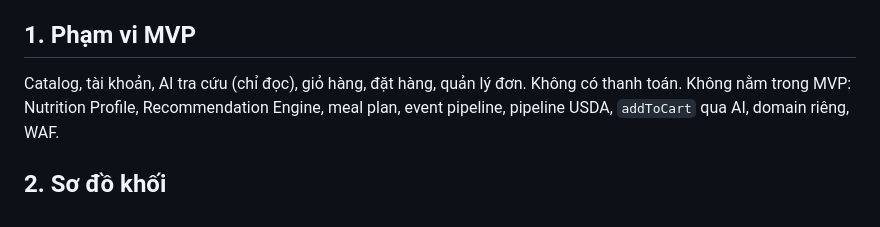
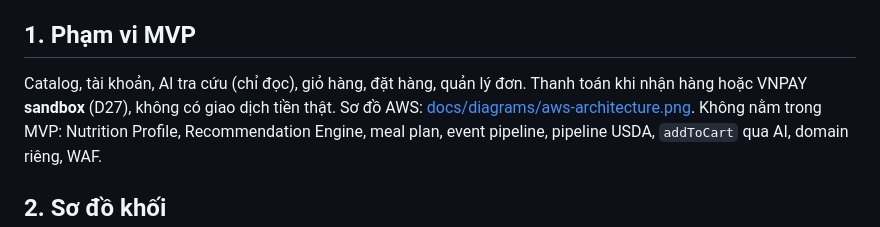
Before and after one commit to trungnguyen-VNTN/nutrition-ecommerce, a Markdown page: docs/architecture.md, the part around the change. Drawn GitHub-style.

```diff
--- a/docs/architecture.md
+++ b/docs/architecture.md
@@ -4,7 +4,7 @@
 
 ## 1. Phạm vi MVP
 
-Catalog, tài khoản, AI tra cứu (chỉ đọc), giỏ hàng, đặt hàng, quản lý đơn. Không có thanh toán.
+Catalog, tài khoản, AI tra cứu (chỉ đọc), giỏ hàng, đặt hàng, quản lý đơn. Thanh toán khi nhận hàng hoặc VNPAY **sandbox** (D27), không có giao dịch tiền thật. Sơ đồ AWS: [docs/diagrams/aws-architecture.png](diagrams/aws-architecture.png).
 Không nằm trong MVP: Nutrition Profile, Recommendation Engine, meal plan, event pipeline, pipeline USDA, `addToCart` qua AI, domain riêng, WAF.
 
 ## 2. Sơ đồ khối
```
Also changed, not shown: README.md (+2 -0 lines), docs/runbook.md (+18 -1 lines), docs/diagrams/aws-architecture.png (added), docs/screenshots/home.png, docs/screenshots/product-detail.png, docs/screenshots/products.png, 2 other files.
